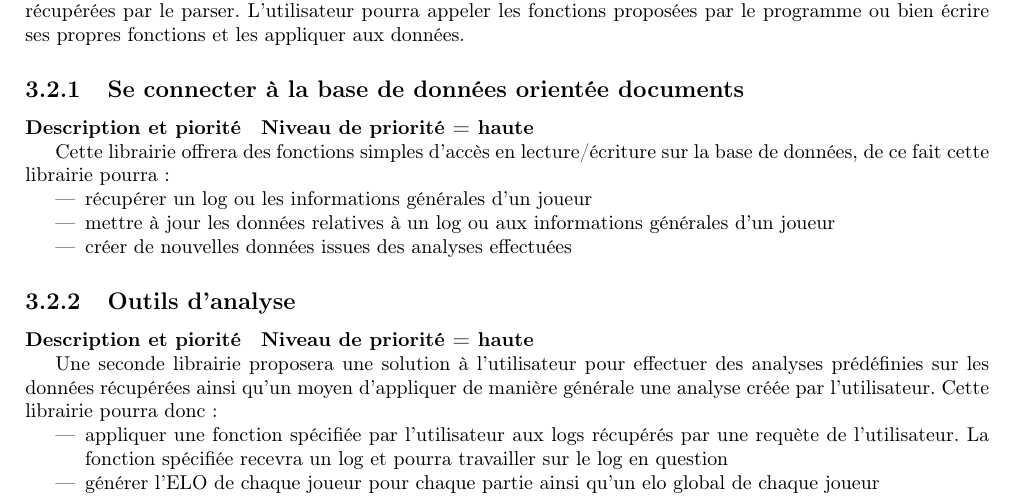
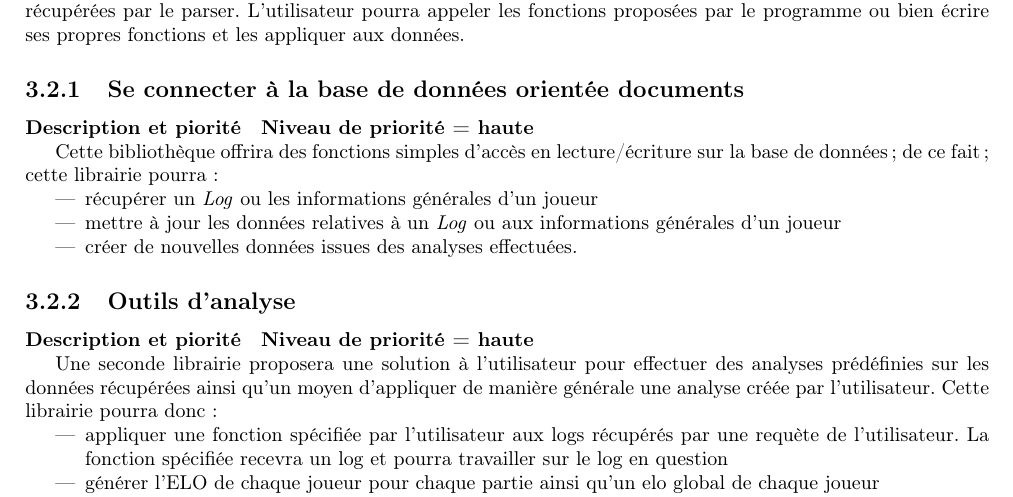
Before and after one commit to WillianPaiva/dominion_datamining, a LaTeX document (memoire/main.tex, which reads memoire/besoins.tex): part of page 10 of 28, cut so that both start at the same text. Compiled offline with pdfLaTeX.

Commit message:
correction database interface

```diff
--- a/memoire/besoins.tex
+++ b/memoire/besoins.tex
@@ -16,11 +16,11 @@ L'interface utilisateur se compose d'une bilibliothèque qui permettra à l'util
 
 \textbf{Niveau de priorité = haute}
 
-Cette librairie offrera des fonctions simples d'accès en lecture/écriture sur la base de données, de ce fait cette librairie pourra:
+Cette bibliothèque offrira des fonctions simples d'accès en lecture/écriture sur la base de données ; de ce fait; cette librairie pourra:
 \begin{itemize}
-\item récupérer un log ou les informations générales d'un joueur
-\item mettre à jour les données relatives à un log ou aux informations générales d'un joueur
-\item créer de nouvelles données issues des analyses effectuées
+\item récupérer un \textit{Log} ou les informations générales d'un joueur
+\item mettre à jour les données relatives à un \textit{Log} ou aux informations générales d'un joueur
+\item créer de nouvelles données issues des analyses effectuées.
 \end{itemize}
 
 \subsection{Outils d'analyse}
```
